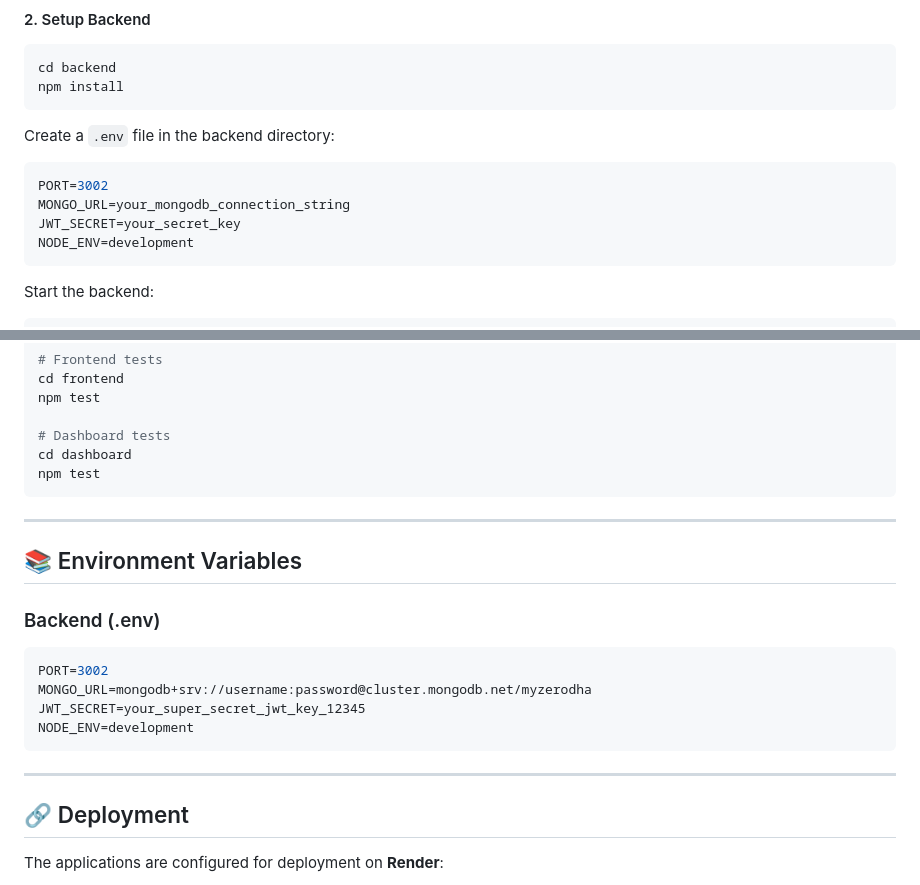
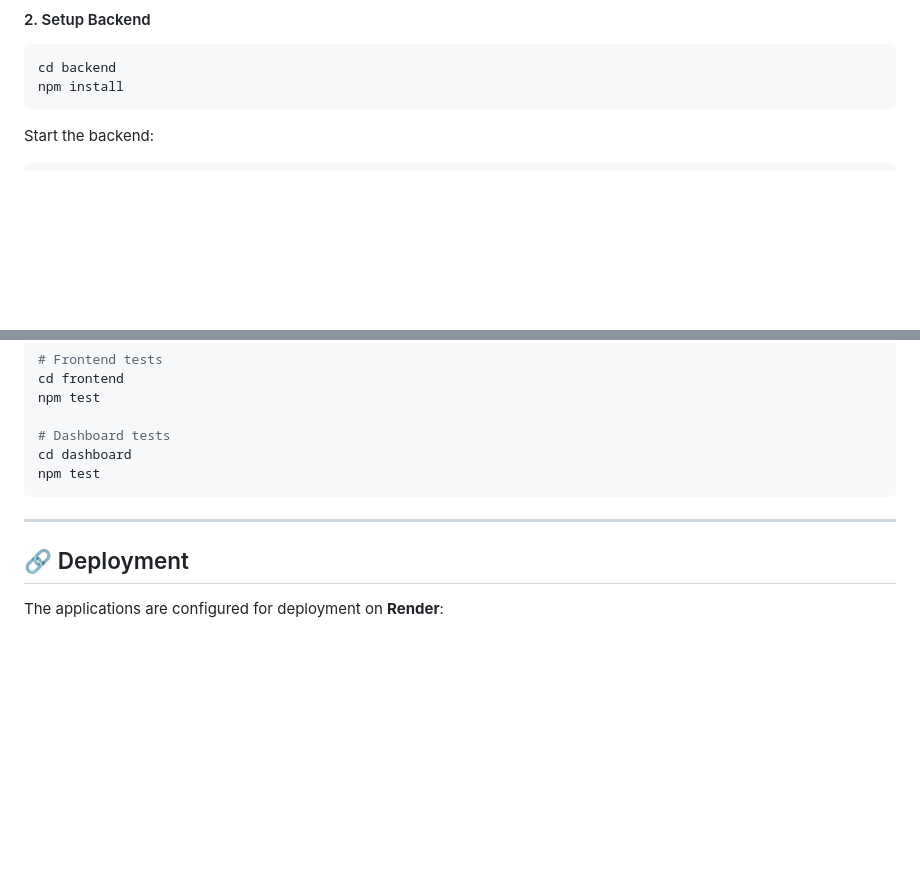
Before and after one commit to Priti811/myZerodha, a Markdown page: README.md, 2 parts joined by grey strips. Drawn GitHub-style; blank space fills up the shorter version.

````diff
--- a/README.md
+++ b/README.md
@@ -221,13 +173,6 @@ cd backend
 npm install
 ```
 
-Create a `.env` file in the backend directory:
-```env
-PORT=3002
-MONGO_URL=your_mongodb_connection_string
-JWT_SECRET=your_secret_key
-NODE_ENV=development
-```
 
 Start the backend:
 ```bash
@@ -373,18 +318,6 @@ npm test
 
 ---
 
-## 📚 Environment Variables
-
-### Backend (.env)
-```env
-PORT=3002
-MONGO_URL=mongodb+srv://username:password@cluster.mongodb.net/myzerodha
-JWT_SECRET=your_super_secret_jwt_key_12345
-NODE_ENV=development
-```
-
----
-
 ## 🔗 Deployment
 
 The applications are configured for deployment on **Render**:
````
Also changed, not shown: other parts of README.md (+0 -48 lines).
